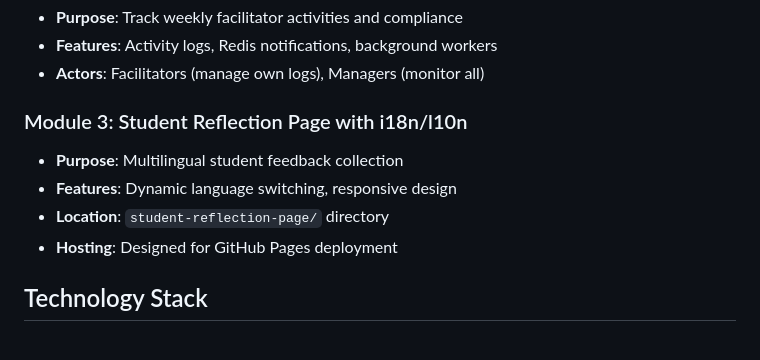
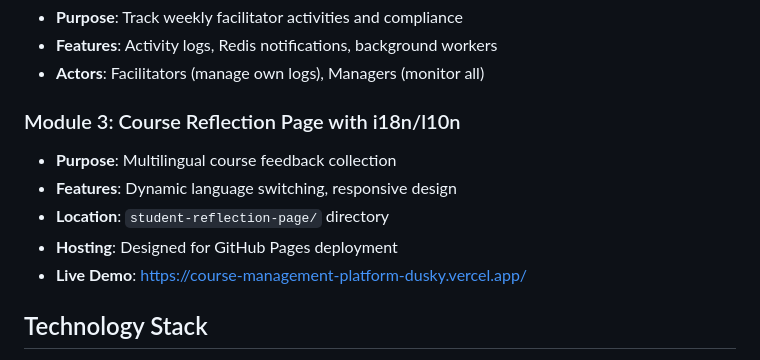
Before and after one commit to dazeez1/Course-Management-Platform, a Markdown page: README.md, the part around the change. GitHub-like rendering.

Commit message:
Deploy Link Added

```diff
--- a/README.md
+++ b/README.md
@@ -18,12 +18,13 @@ This platform consists of three main modules:
 - **Features**: Activity logs, Redis notifications, background workers
 - **Actors**: Facilitators (manage own logs), Managers (monitor all)
 
-### Module 3: Student Reflection Page with i18n/l10n
+### Module 3: Course Reflection Page with i18n/l10n
 
-- **Purpose**: Multilingual student feedback collection
+- **Purpose**: Multilingual course feedback collection
 - **Features**: Dynamic language switching, responsive design
 - **Location**: `student-reflection-page/` directory
 - **Hosting**: Designed for GitHub Pages deployment
+- **Live Demo**: [https://course-management-platform-dusky.vercel.app/](https://course-management-platform-dusky.vercel.app/)
 
 ## Technology Stack
 
```
